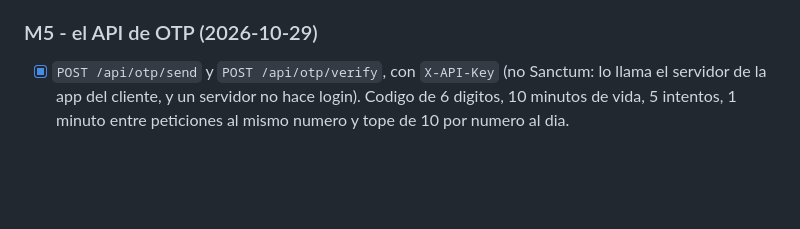
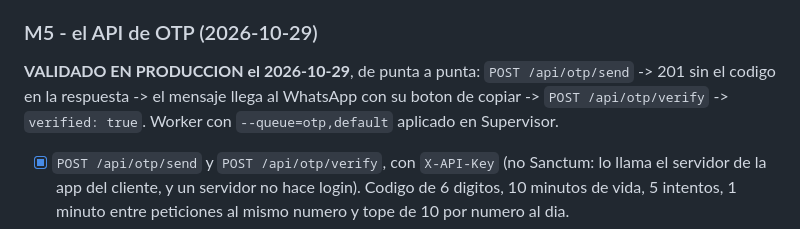
Before and after one commit to alexis-gd/wa-cloud-panel, a Markdown page: docs/calendario-entregas.md, the part around the change. Drawn GitHub-style; blank space fills up the shorter version.

Commit message:
docs: record that the OTP API was validated end to end in production

```diff
--- a/docs/calendario-entregas.md
+++ b/docs/calendario-entregas.md
@@ -654,6 +654,11 @@ Implementado en `App\Services\Otp\OtpTemplate`, con dos tests que fijan la forma
 
 ### M5 - el API de OTP (2026-10-29)
 
+**VALIDADO EN PRODUCCION el 2026-10-29**, de punta a punta: `POST /api/otp/send` -> 201 sin el
+codigo en la respuesta -> el mensaje llega al WhatsApp con su boton de copiar -> `POST
+/api/otp/verify` -> `verified: true`. Worker con `--queue=otp,default` aplicado en Supervisor.
+
+
 - [x] `POST /api/otp/send` y `POST /api/otp/verify`, con `X-API-Key` (no Sanctum: lo llama el
   servidor de la app del cliente, y un servidor no hace login). Codigo de 6 digitos, 10 minutos
   de vida, 5 intentos, 1 minuto entre peticiones al mismo numero y tope de 10 por numero al dia.
```
